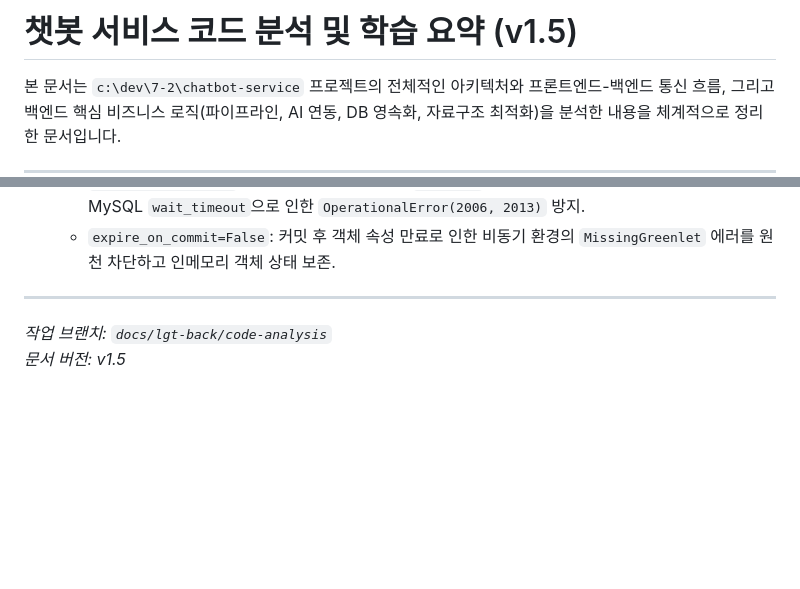
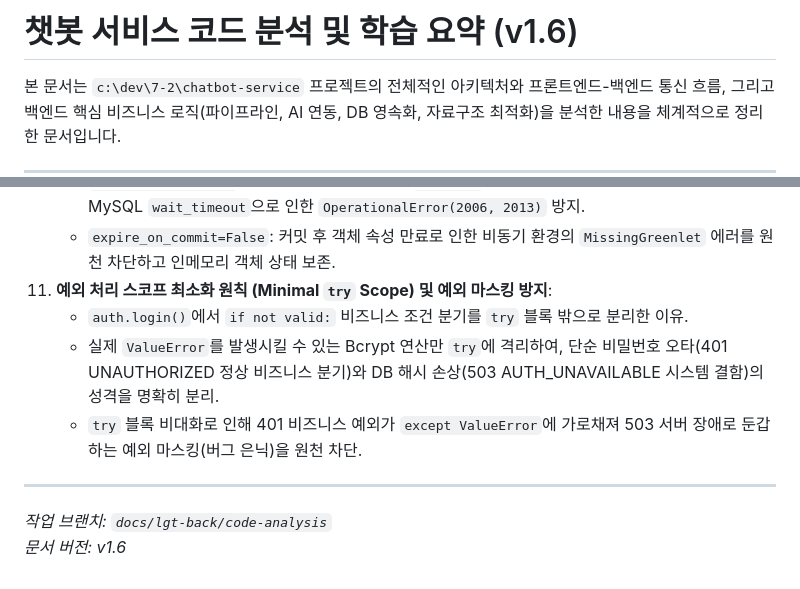
Before and after one commit to dori943/chatbot-service, a Markdown page: docs/tech-interview/lgt-codebase-study-summary.md, 2 parts joined by grey strips. Drawn GitHub-style; blank space fills up the shorter version.

Commit message:
docs: 학습 요약 문서 v1.6 업데이트 (예외 처리 스코프 최소화 인사이트 11 추가)

```diff
--- a/docs/tech-interview/lgt-codebase-study-summary.md
+++ b/docs/tech-interview/lgt-codebase-study-summary.md
@@ -1,4 +1,4 @@
-# 챗봇 서비스 코드 분석 및 학습 요약 (v1.5)
+# 챗봇 서비스 코드 분석 및 학습 요약 (v1.6)
 
 본 문서는 `c:\dev\7-2\chatbot-service` 프로젝트의 전체적인 아키텍처와 프론트엔드-백엔드 통신 흐름, 그리고 백엔드 핵심 비즈니스 로직(파이프라인, AI 연동, DB 영속화, 자료구조 최적화)을 분석한 내용을 체계적으로 정리한 문서입니다.
 
@@ -167,7 +167,11 @@ SQLAlchemy 비동기 세션(`AsyncSession`)을 활용하여 채팅 데이터의
 10. **SQLAlchemy 비동기 커넥션 풀 및 세션 최적화**:
     - `pool_pre_ping=True`: 풀에서 커넥션을 꺼낼 때 `SELECT 1` 핑으로 연결 유효성을 사전 점검하여 MySQL `wait_timeout`으로 인한 `OperationalError(2006, 2013)` 방지.
     - `expire_on_commit=False`: 커밋 후 객체 속성 만료로 인한 비동기 환경의 `MissingGreenlet` 에러를 원천 차단하고 인메모리 객체 상태 보존.
+11. **예외 처리 스코프 최소화 원칙 (Minimal `try` Scope) 및 예외 마스킹 방지**:
+    - `auth.login()`에서 `if not valid:` 비즈니스 조건 분기를 `try` 블록 밖으로 분리한 이유.
+    - 실제 `ValueError`를 발생시킬 수 있는 Bcrypt 연산만 `try`에 격리하여, 단순 비밀번호 오타(401 UNAUTHORIZED 정상 비즈니스 분기)와 DB 해시 손상(503 AUTH_UNAVAILABLE 시스템 결함)의 성격을 명확히 분리.
+    - `try` 블록 비대화로 인해 401 비즈니스 예외가 `except ValueError`에 가로채져 503 서버 장애로 둔갑하는 예외 마스킹(버그 은닉)을 원천 차단.
 
 ---
 *작업 브랜치: `docs/lgt-back/code-analysis`*
-*문서 버전: v1.5*
+*문서 버전: v1.6*
```
